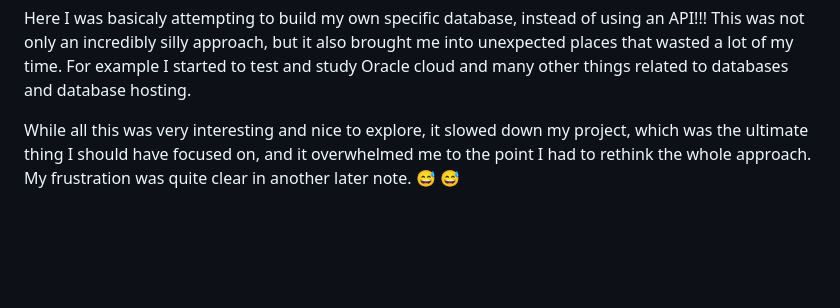
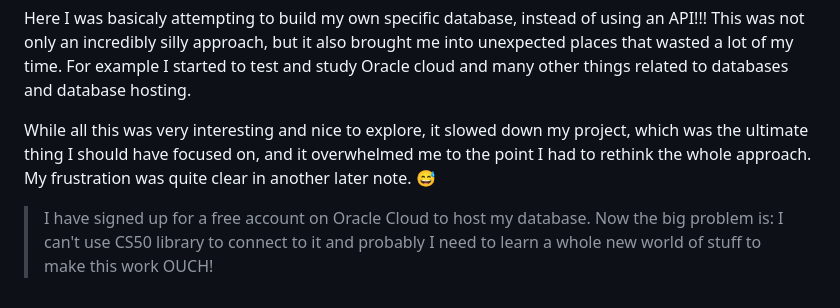
Before and after one commit to RaimondoSoleglio/RaimondoSoleglio, a Markdown page: README.md, the part around the change. GitHub-like rendering; blank space fills up the shorter version.

Commit message:
Sat, Feb 1, 2025, 2:51 PM +00:00

```diff
--- a/README.md
+++ b/README.md
@@ -102,4 +102,7 @@ And the year of release is at least 1931.
 
 Here I was basicaly attempting to build my own specific database, instead of using an API!!! This was not only an incredibly silly approach, but it also brought me into unexpected places that wasted a lot of my time. For example I started to test and study Oracle cloud and many other things related to databases and database hosting.
 
-While all this was very interesting and nice to explore, it slowed down my project, which was the ultimate thing I should have focused on, and it overwhelmed me to the point I had to rethink the whole approach. My frustration was quite clear in another later note. 😅 :sweat_smile:
+While all this was very interesting and nice to explore, it slowed down my project, which was the ultimate thing I should have focused on, and it overwhelmed me to the point I had to rethink the whole approach. My frustration was quite clear in another later note. 😅
+
+> I have signed up for a free account on Oracle Cloud to host my database.
+Now the big problem is: I can't use CS50 library to connect to it and probably I need to learn a whole new world of stuff to make this work OUCH!
```
